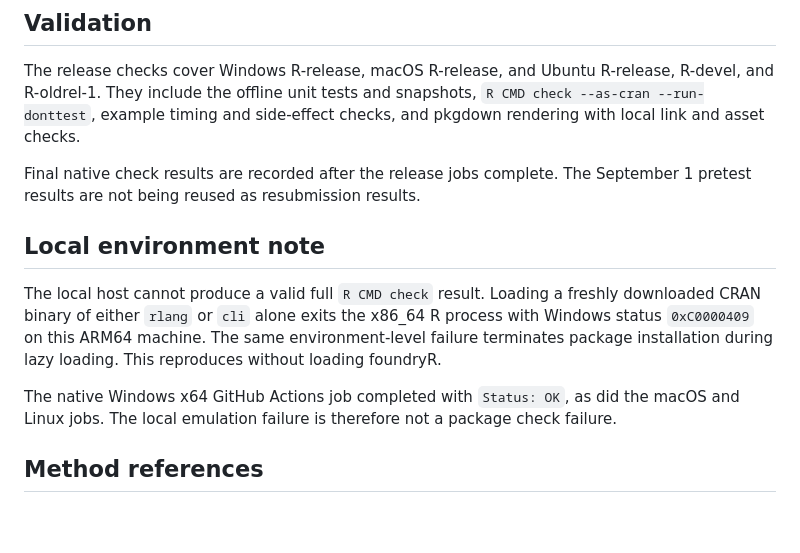
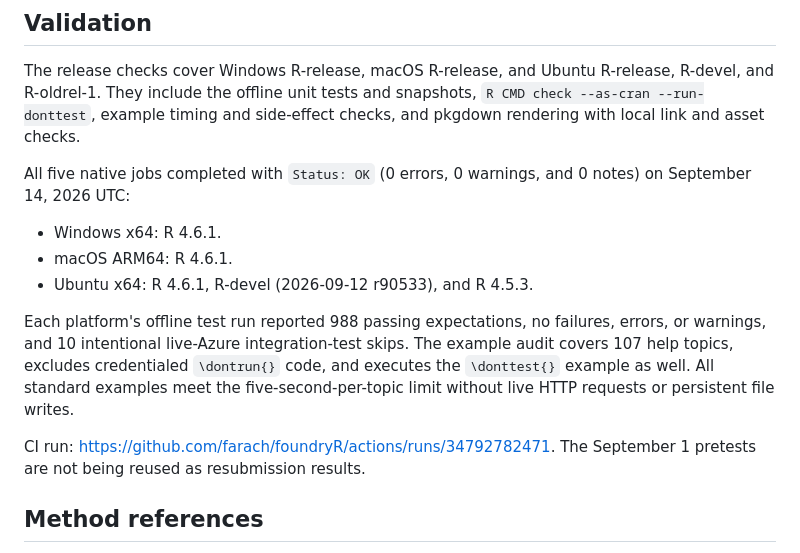
Before and after one commit to farach/foundryR, a Markdown page: cran-comments.md, the part around the change. Drawn GitHub-style; blank space fills up the shorter version.

Commit message:
docs: record successful native CRAN resubmission checks
Co-authored-by: Copilot App <223556219+Copilot@users.noreply.github.com>

Copilot-Session: 13a9ccb2-18c9-41cd-a938-8a06250f4e9f

```diff
--- a/cran-comments.md
+++ b/cran-comments.md
@@ -39,20 +39,22 @@ R-release, R-devel, and R-oldrel-1. They include the offline unit tests and
 snapshots, `R CMD check --as-cran --run-donttest`, example timing and
 side-effect checks, and pkgdown rendering with local link and asset checks.
 
-Final native check results are recorded after the release jobs complete.
-The September 1 pretest results are not being reused as resubmission results.
+All five native jobs completed with `Status: OK` (0 errors, 0 warnings, and
+0 notes) on September 14, 2026 UTC:
 
-## Local environment note
+- Windows x64: R 4.6.1.
+- macOS ARM64: R 4.6.1.
+- Ubuntu x64: R 4.6.1, R-devel (2026-09-12 r90533), and R 4.5.3.
 
-The local host cannot produce a valid full `R CMD check` result. Loading a
-freshly downloaded CRAN binary of either `rlang` or `cli` alone exits the x86_64
-R process with Windows status `0xC0000409` on this ARM64 machine. The same
-environment-level failure terminates package installation during lazy loading.
-This reproduces without loading foundryR.
+Each platform's offline test run reported 988 passing expectations, no failures,
+errors, or warnings, and 10 intentional live-Azure integration-test skips.
+The example audit covers 107 help topics, excludes credentialed `\dontrun{}`
+code, and executes the `\donttest{}` example as well. All standard examples
+meet the five-second-per-topic limit without live HTTP requests or persistent
+file writes.
 
-The native Windows x64 GitHub Actions job completed with `Status: OK`, as did
-the macOS and Linux jobs. The local emulation failure is therefore not a package
-check failure.
+CI run: <https://github.com/farach/foundryR/actions/runs/34792782471>.
+The September 1 pretests are not being reused as resubmission results.
 
 ## Method references
 
```
